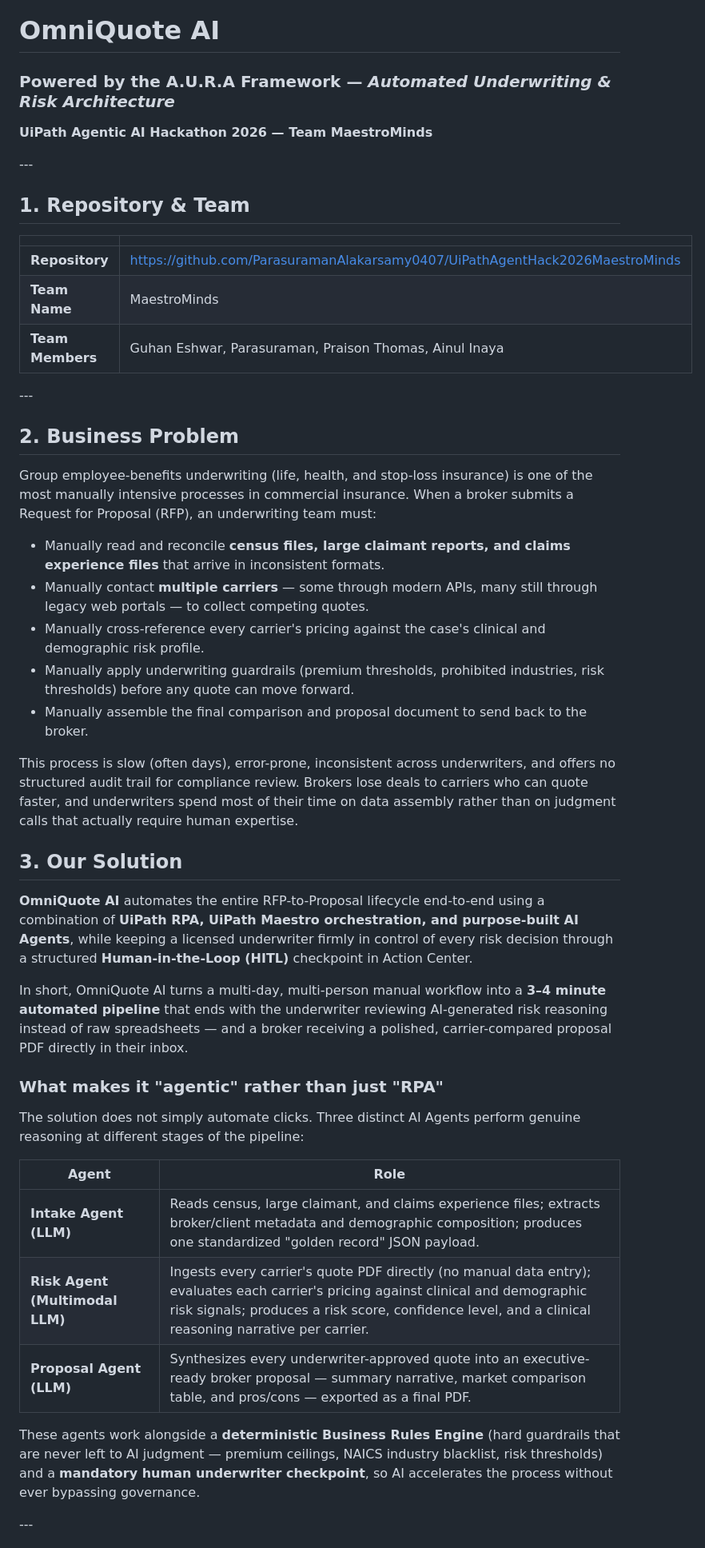
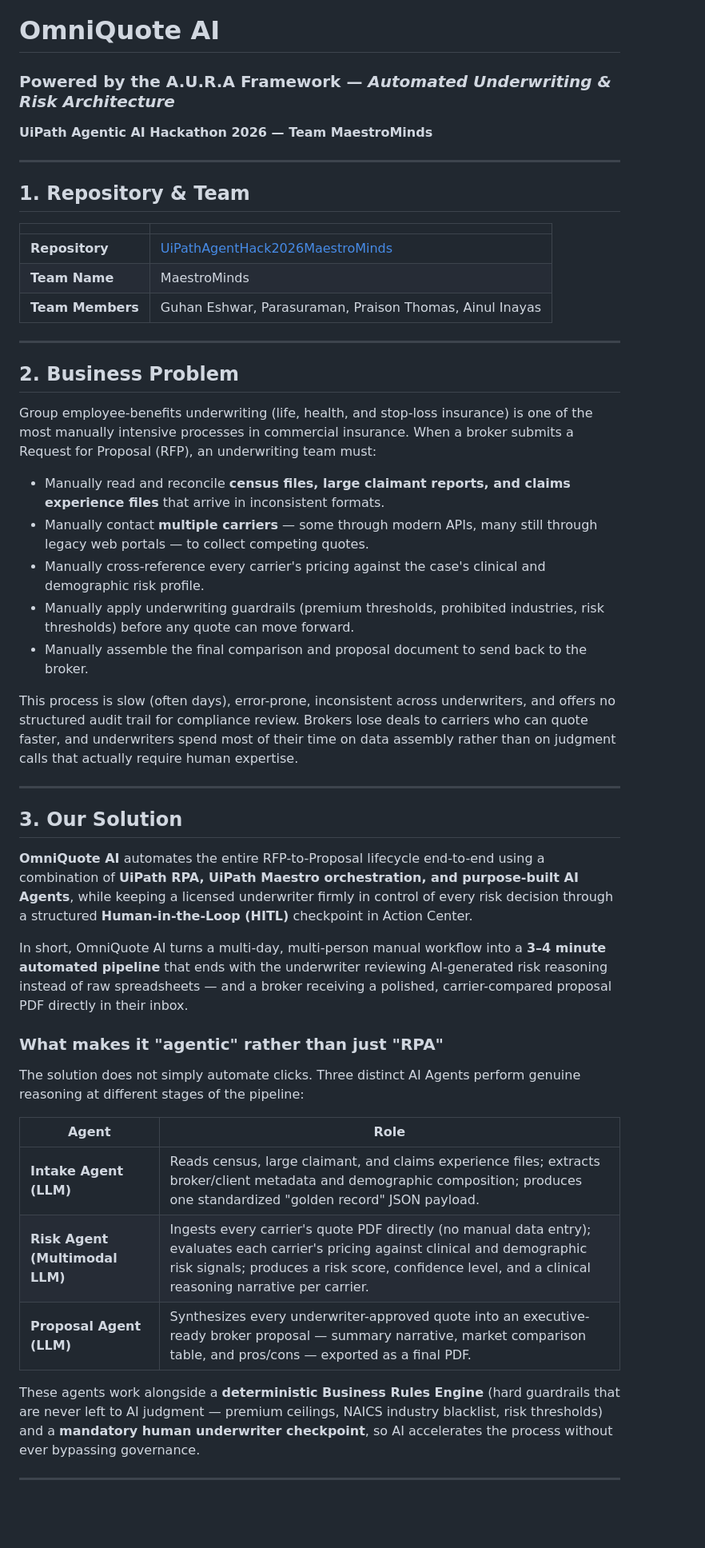
Before and after one commit to ParasuramanAlakarsamy0407/UiPathAgentHack2026MaestroMinds, a Markdown page: README.md, the part around one of its changes. Shown at 80% size. Drawn GitHub-style; blank space fills up the shorter version.

```diff
--- a/README.md
+++ b/README.md
@@ -1,68 +1,52 @@
 # OmniQuote AI
 
-### Powered by the A.U.R.A Framework — *Automated Underwriting \& Risk Architecture*
+### Powered by the A.U.R.A Framework — *Automated Underwriting & Risk Architecture*
 
 **UiPath Agentic AI Hackathon 2026 — Team MaestroMinds**
 
-\---
+---
 
-## 1\. Repository \& Team
+## 1. Repository & Team
 
-|||
-|-|-|
-|**Repository**|[https://github.com/ParasuramanAlakarsamy0407/UiPathAgentHack2026MaestroMinds](https://github.com/ParasuramanAlakarsamy0407/UiPathAgentHack2026MaestroMinds)|
-|**Team Name**|MaestroMinds|
-|**Team Members**|Guhan Eshwar, Parasuraman, Praison Thomas, Ainul Inaya|
+| | |
+|---|---|
+| **Repository** | [UiPathAgentHack2026MaestroMinds](https://github.com/ParasuramanAlakarsamy0407/UiPathAgentHack2026MaestroMinds) |
+| **Team Name** | MaestroMinds |
+| **Team Members** | Guhan Eshwar, Parasuraman, Praison Thomas, Ainul Inayas |
 
-\---
+---
 
-## 2\. Business Problem
-
-
+## 2. Business Problem
 
 Group employee-benefits underwriting (life, health, and stop-loss insurance) is one of the most manually intensive processes in commercial insurance. When a broker submits a Request for Proposal (RFP), an underwriting team must:
 
-
-
-* Manually read and reconcile **census files, large claimant reports, and claims experience files** that arrive in inconsistent formats.
-* Manually contact **multiple carriers** — some through modern APIs, many still through legacy web portals — to collect competing quotes.
-* Manually cross-reference every carrier's pricing against the case's clinical and demographic risk profile.
-* Manually apply underwriting guardrails (premium thresholds, prohibited industries, risk thresholds) before any quote can move forward.
-* Manually assemble the final comparison and proposal document to send back to the broker.
-
-
+- Manually read and reconcile **census files, large claimant reports, and claims experience files** that arrive in inconsistent formats.
+- Manually contact **multiple carriers** — some through modern APIs, many still through legacy web portals — to collect competing quotes.
+- Manually cross-reference every carrier's pricing against the case's clinical and demographic risk profile.
+- Manually apply underwriting guardrails (premium thresholds, prohibited industries, risk thresholds) before any quote can move forward.
+- Manually assemble the final comparison and proposal document to send back to the broker.
 
 This process is slow (often days), error-prone, inconsistent across underwriters, and offers no structured audit trail for compliance review. Brokers lose deals to carriers who can quote faster, and underwriters spend most of their time on data assembly rather than on judgment calls that actually require human expertise.
 
+---
 
-
-## 3\. Our Solution
-
-
+## 3. Our Solution
 
 **OmniQuote AI** automates the entire RFP-to-Proposal lifecycle end-to-end using a combination of **UiPath RPA, UiPath Maestro orchestration, and purpose-built AI Agents**, while keeping a licensed underwriter firmly in control of every risk decision through a structured **Human-in-the-Loop (HITL)** checkpoint in Action Center.
 
 In short, OmniQuote AI turns a multi-day, multi-person manual workflow into a **3–4 minute automated pipeline** that ends with the underwriter reviewing AI-generated risk reasoning instead of raw spreadsheets — and a broker receiving a polished, carrier-compared proposal PDF directly in their inbox.
 
-
-
 ### What makes it "agentic" rather than just "RPA"
-
-
 
 The solution does not simply automate clicks. Three distinct AI Agents perform genuine reasoning at different stages of the pipeline:
 
-
-
-|Agent|Role|
-|-|-|
-|**Intake Agent (LLM)**|Reads census, large claimant, and claims experience files; extracts broker/client metadata and demographic composition; produces one standardized "golden record" JSON payload.|
-|**Risk Agent (Multimodal LLM)**|Ingests every carrier's quote PDF directly (no manual data entry); evaluates each carrier's pricing against clinical and demographic risk signals; produces a risk score, confidence level, and a clinical reasoning narrative per carrier.|
-|**Proposal Agent (LLM)**|Synthesizes every underwriter-approved quote into an executive-ready broker proposal — summary narrative, market comparison table, and pros/cons — exported as a final PDF.|
-
-
+| Agent | Role |
+|---|---|
+| **Intake Agent (LLM)** | Reads census, large claimant, and claims experience files; extracts broker/client metadata and demographic composition; produces one standardized "golden record" JSON payload. |
+| **Risk Agent (Multimodal LLM)** | Ingests every carrier's quote PDF directly (no manual data entry); evaluates each carrier's pricing against clinical and demographic risk signals; produces a risk score, confidence level, and a clinical reasoning narrative per carrier. |
+| **Proposal Agent (LLM)** | Synthesizes every underwriter-approved quote into an executive-ready broker proposal — summary narrative, market comparison table, and pros/cons — exported as a final PDF. |
 
 These agents work alongside a **deterministic Business Rules Engine** (hard guardrails that are never left to AI judgment — premium ceilings, NAICS industry blacklist, risk thresholds) and a **mandatory human underwriter checkpoint**, so AI accelerates the process without ever bypassing governance.
 
-\---
+---
 
```
Also changed, not shown: other parts of README.md (+113 -165 lines).
